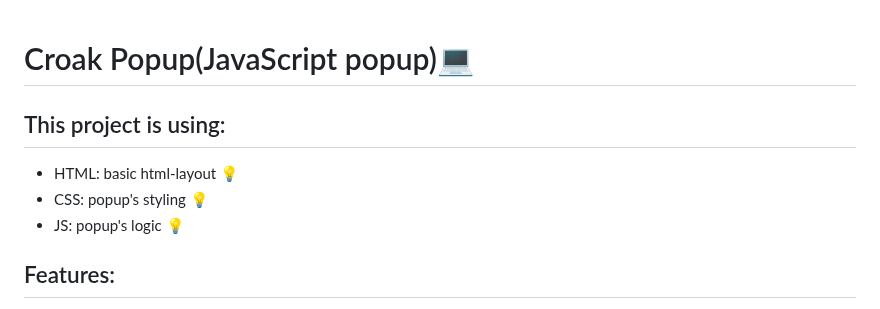
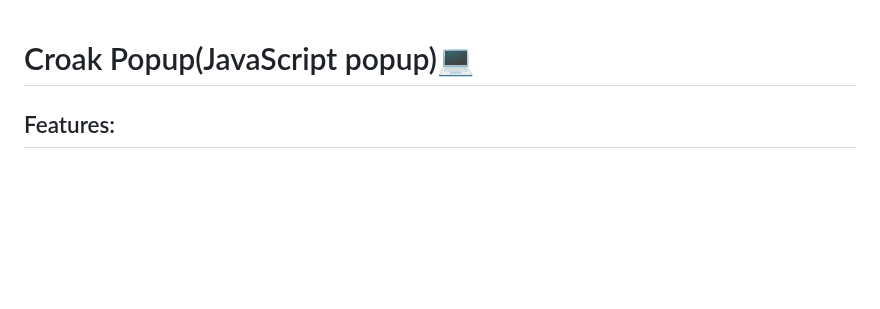
Before and after one commit to Vlad-Vasinev/CroakPopup, a Markdown page: README.md, the part around the change. GitHub-like rendering; blank space fills up the shorter version.

```diff
--- a/README.md
+++ b/README.md
@@ -1,9 +1,4 @@
 # Croak Popup(JavaScript popup)💻
-
-## This project is using:
-- HTML: basic html-layout 💡
-- CSS: popup's styling 💡
-- JS: popup's logic 💡
 
 ## Features:
 - keyboard control (left/right) 💡
```
